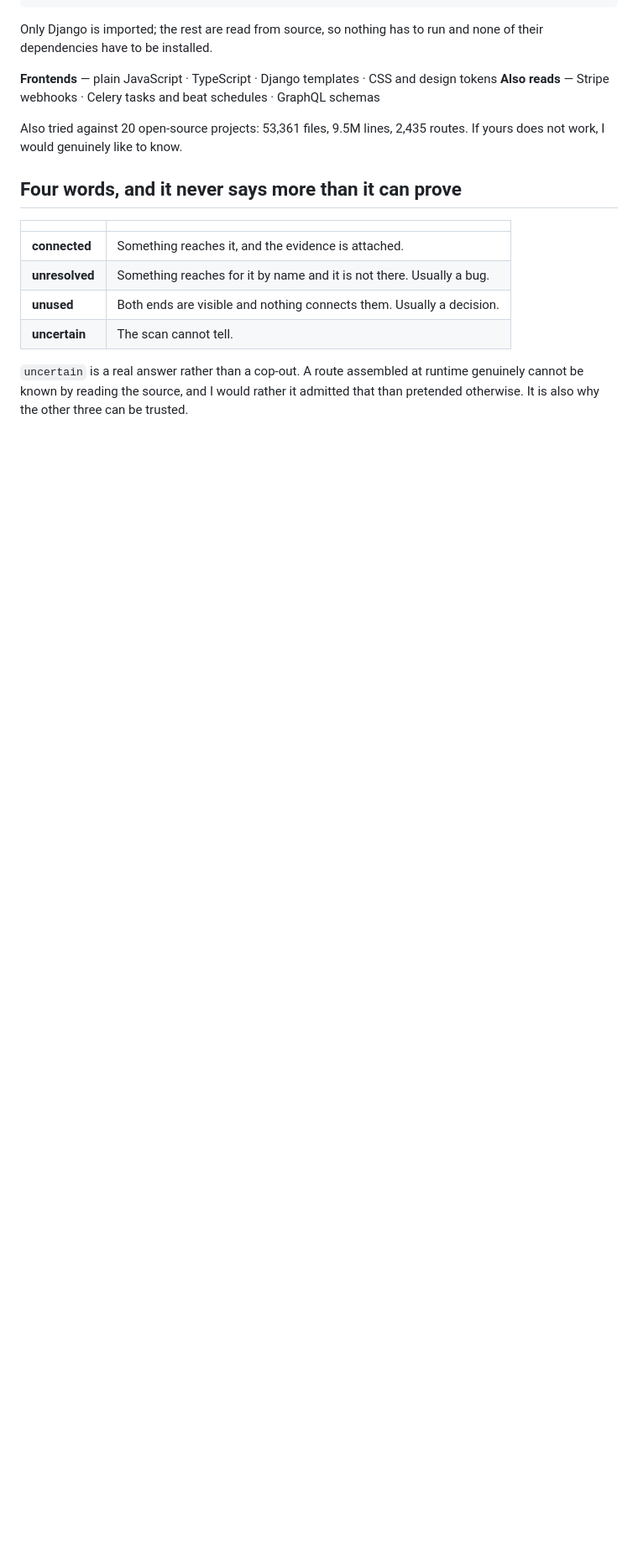
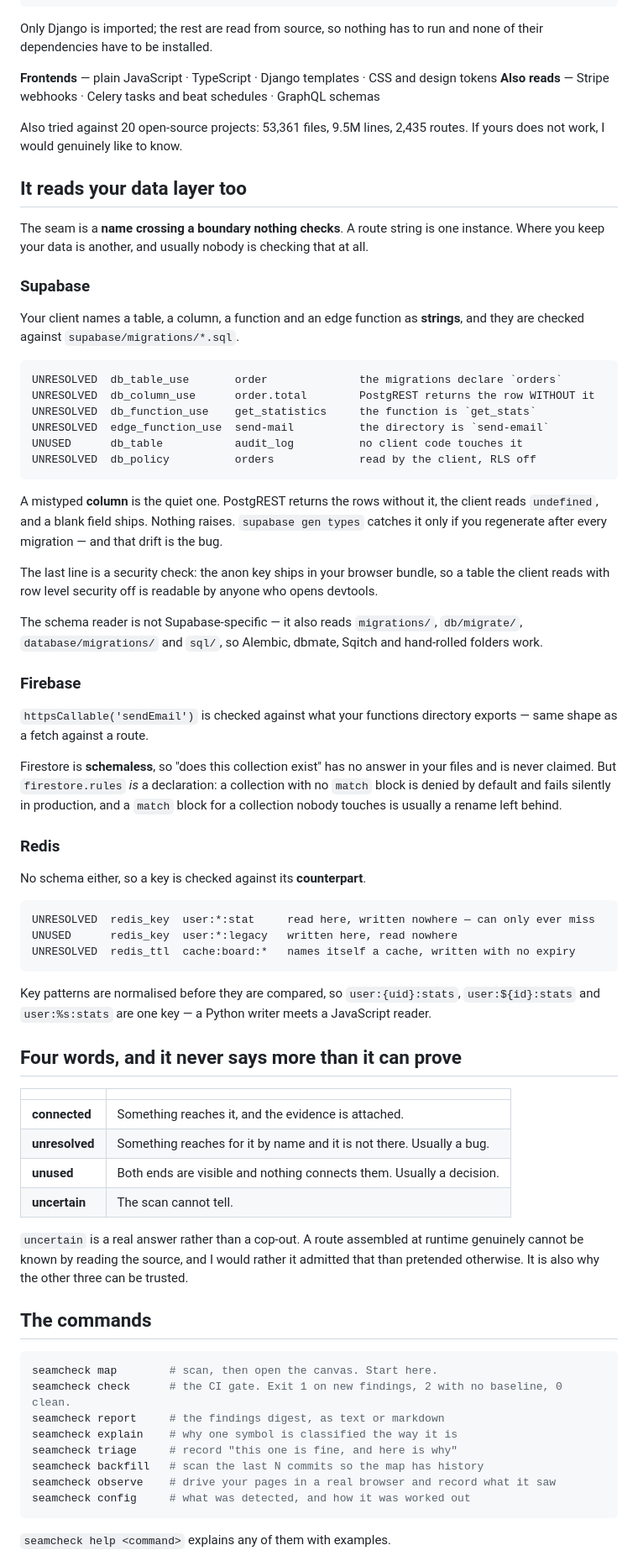
Before and after one commit to dardameiz/seamcheck, a Markdown page: README.md, the part around one of its changes. Shown at 84% size. Drawn GitHub-style; blank space fills up the shorter version.

````diff
--- a/README.md
+++ b/README.md
@@ -189,6 +193,59 @@ their dependencies have to be installed.
 Also tried against 20 open-source projects: 53,361 files, 9.5M lines, 2,435 routes. If
 yours does not work, I would genuinely like to know.
 
+## It reads your data layer too
+
+The seam is a **name crossing a boundary nothing checks**. A route string is one instance.
+Where you keep your data is another, and usually nobody is checking that at all.
+
+### Supabase
+
+Your client names a table, a column, a function and an edge function as **strings**, and
+they are checked against `supabase/migrations/*.sql`.
+
+```
+UNRESOLVED  db_table_use       order              the migrations declare `orders`
+UNRESOLVED  db_column_use      order.total        PostgREST returns the row WITHOUT it
+UNRESOLVED  db_function_use    get_statistics     the function is `get_stats`
+UNRESOLVED  edge_function_use  send-mail          the directory is `send-email`
+UNUSED      db_table           audit_log          no client code touches it
+UNRESOLVED  db_policy          orders             read by the client, RLS off
+```
+
+A mistyped **column** is the quiet one. PostgREST returns the rows without it, the client
+reads `undefined`, and a blank field ships. Nothing raises. `supabase gen types` catches it
+only if you regenerate after every migration — and that drift is the bug.
+
+The last line is a security check: the anon key ships in your browser bundle, so a table the
+client reads with row level security off is readable by anyone who opens devtools.
+
+The schema reader is not Supabase-specific — it also reads `migrations/`, `db/migrate/`,
+`database/migrations/` and `sql/`, so Alembic, dbmate, Sqitch and hand-rolled folders work.
+
+### Firebase
+
+`httpsCallable('sendEmail')` is checked against what your functions directory exports —
+same shape as a fetch against a route.
+
+Firestore is **schemaless**, so "does this collection exist" has no answer in your files and
+is never claimed. But `firestore.rules` *is* a declaration: a collection with no `match`
+block is denied by default and fails silently in production, and a `match` block for a
+collection nobody touches is usually a rename left behind.
+
+### Redis
+
+No schema either, so a key is checked against its **counterpart**.
+
+```
+UNRESOLVED  redis_key  user:*:stat     read here, written nowhere — can only ever miss
+UNUSED      redis_key  user:*:legacy   written here, read nowhere
+UNRESOLVED  redis_ttl  cache:board:*   names itself a cache, written with no expiry
+```
+
+Key patterns are normalised before they are compared, so `user:{uid}:stats`,
+`user:${id}:stats` and `user:%s:stats` are one key — a Python writer meets a JavaScript
+reader.
+
 ## Four words, and it never says more than it can prove
 
 | | |
@@ -202,3 +259,18 @@ yours does not work, I would genuinely like to know.
 cannot be known by reading the source, and I would rather it admitted that than pretended
 otherwise. It is also why the other three can be trusted.
 
+## The commands
+
+```bash
+seamcheck map        # scan, then open the canvas. Start here.
+seamcheck check      # the CI gate. Exit 1 on new findings, 2 with no baseline, 0 clean.
+seamcheck report     # the findings digest, as text or markdown
+seamcheck explain    # why one symbol is classified the way it is
+seamcheck triage     # record "this one is fine, and here is why"
+seamcheck backfill   # scan the last N commits so the map has history
+seamcheck observe    # drive your pages in a real browser and record what it saw
+seamcheck config     # what was detected, and how it was worked out
+```
+
+`seamcheck help <command>` explains any of them with examples.
+
````
Also changed, not shown: other parts of README.md (+35 -7 lines).
